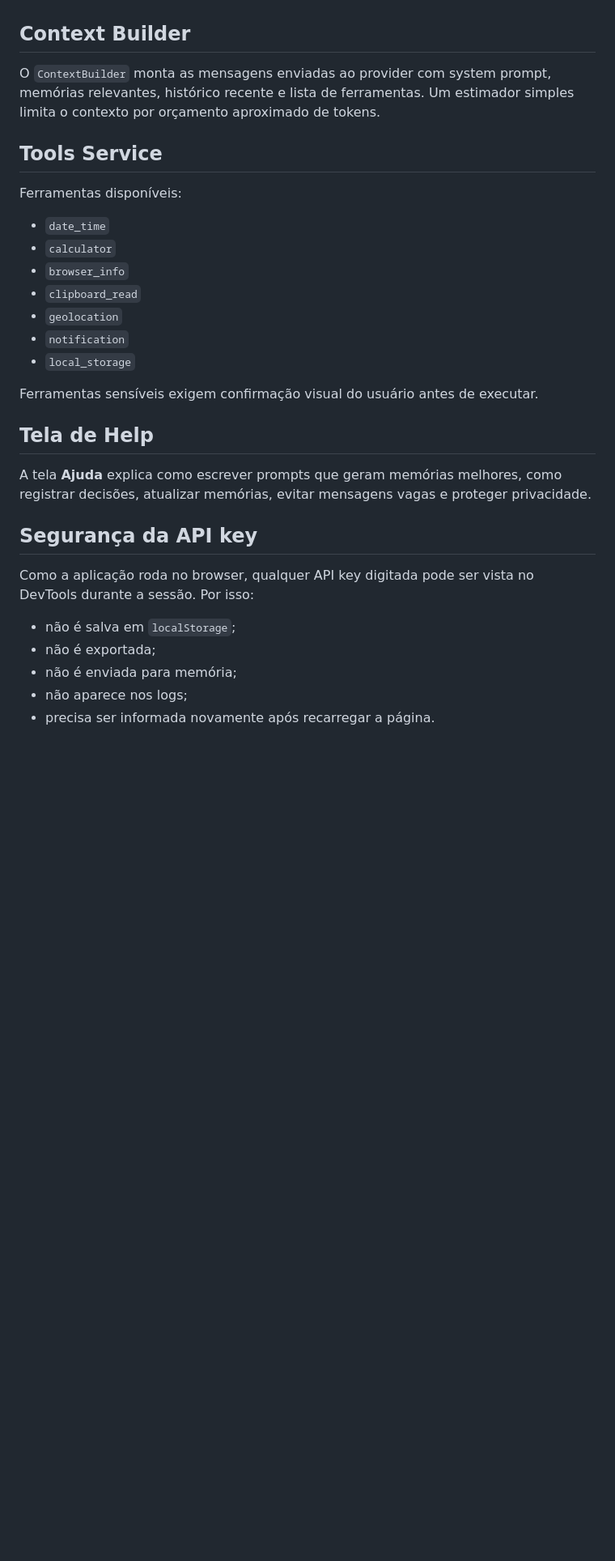
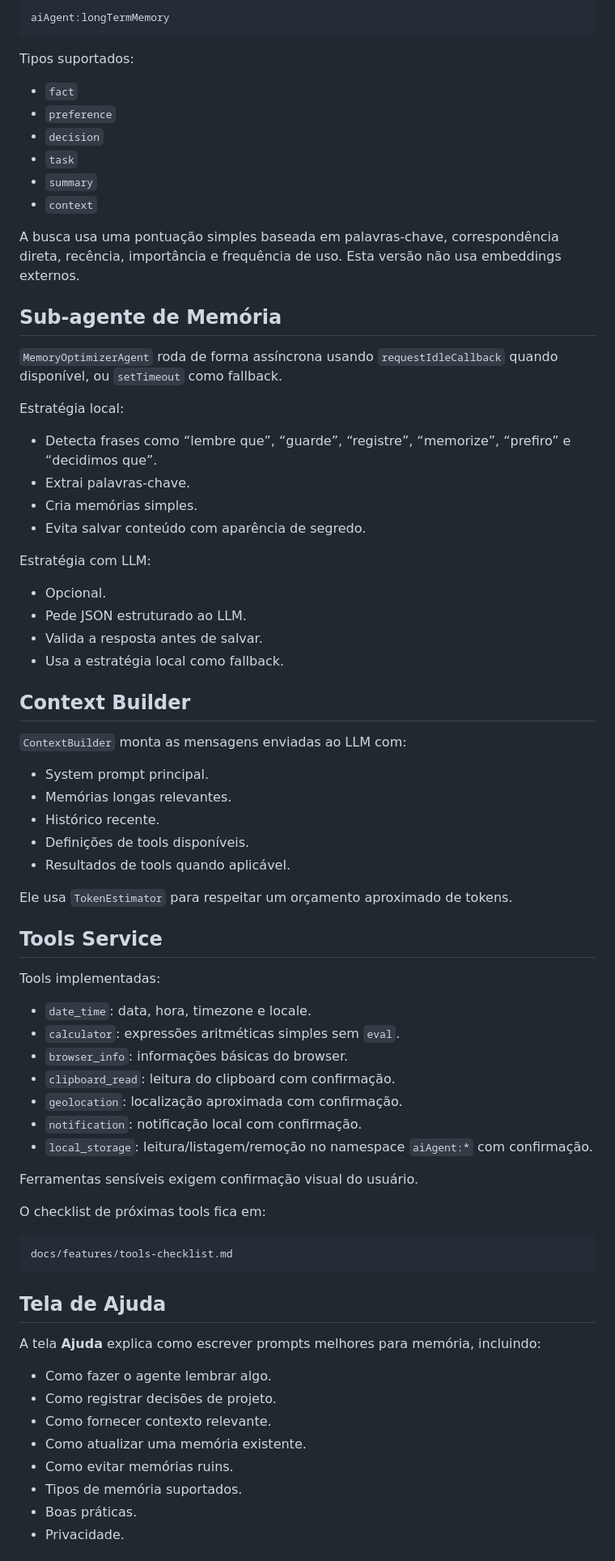
Before and after one commit to wallacegsouza/agentkit-js, a Markdown page: ai-browser-agent/README.md, the part around one of its changes. Shown at 81% size. GitHub-like rendering; blank space fills up the shorter version.

Commit message:
Atualiza README.md com informações detalhadas sobre recursos, configuração e segurança da API key; adiciona checklist de implementação de tools e plano para a tool `html_preview`.

````diff
--- a/ai-browser-agent/README.md
+++ b/ai-browser-agent/README.md
@@ -96,33 +215,78 @@ O `MemoryOptimizerAgent` roda de forma assíncrona após interações usando `re
+```txt
+aiAgent:longTermMemory
+```
+
+Tipos suportados:
+
+- `fact`
+- `preference`
+- `decision`
+- `task`
+- `summary`
+- `context`
+
+A busca usa uma pontuação simples baseada em palavras-chave, correspondência direta, recência, importância e frequência de uso. Esta versão não usa embeddings externos.
+
+## Sub-agente de Memória
+
+`MemoryOptimizerAgent` roda de forma assíncrona usando `requestIdleCallback` quando disponível, ou `setTimeout` como fallback.
+
+Estratégia local:
+
+- Detecta frases como “lembre que”, “guarde”, “registre”, “memorize”, “prefiro” e “decidimos que”.
+- Extrai palavras-chave.
+- Cria memórias simples.
+- Evita salvar conteúdo com aparência de segredo.
+
+Estratégia com LLM:
+
+- Opcional.
+- Pede JSON estruturado ao LLM.
+- Valida a resposta antes de salvar.
+- Usa a estratégia local como fallback.
 
 ## Context Builder
 
-O `ContextBuilder` monta as mensagens enviadas ao provider com system prompt, memórias relevantes, histórico recente e lista de ferramentas. Um estimador simples limita o contexto por orçamento aproximado de tokens.
+`ContextBuilder` monta as mensagens enviadas ao LLM com:
+
+- System prompt principal.
+- Memórias longas relevantes.
+- Histórico recente.
+- Definições de tools disponíveis.
+- Resultados de tools quando aplicável.
+
+Ele usa `TokenEstimator` para respeitar um orçamento aproximado de tokens.
 
 ## Tools Service
 
-Ferramentas disponíveis:
+Tools implementadas:
 
-- `date_time`
-- `calculator`
-- `browser_info`
-- `clipboard_read`
-- `geolocation`
-- `notification`
-- `local_storage`
+- `date_time`: data, hora, timezone e locale.
+- `calculator`: expressões aritméticas simples sem `eval`.
+- `browser_info`: informações básicas do browser.
+- `clipboard_read`: leitura do clipboard com confirmação.
+- `geolocation`: localização aproximada com confirmação.
+- `notification`: notificação local com confirmação.
+- `local_storage`: leitura/listagem/remoção no namespace `aiAgent:*` com confirmação.
 
-Ferramentas sensíveis exigem confirmação visual do usuário antes de executar.
+Ferramentas sensíveis exigem confirmação visual do usuário.
 
-## Tela de Help
+O checklist de próximas tools fica em:
 
-A tela **Ajuda** explica como escrever prompts que geram memórias melhores, como registrar decisões, atualizar memórias, evitar mensagens vagas e proteger privacidade.
+```txt
+docs/features/tools-checklist.md
+```
 
-## Segurança da API key
+## Tela de Ajuda
 
-Como a aplicação roda no browser, qualquer API key digitada pode ser vista no DevTools durante a sessão. Por isso:
+A tela **Ajuda** explica como escrever prompts melhores para memória, incluindo:
 
-- não é salva em `localStorage`;
-- não é exportada;
-- não é enviada para memória;
-- não aparece nos logs;
-- precisa ser informada novamente após recarregar a página.
+- Como fazer o agente lembrar algo.
+- Como registrar decisões de projeto.
+- Como fornecer contexto relevante.
+- Como atualizar uma memória existente.
+- Como evitar memórias ruins.
+- Tipos de memória suportados.
+- Boas práticas.
+- Privacidade.
 
````
Also changed, not shown: other parts of ai-browser-agent/README.md (+213 -26 lines), 2 other files.
